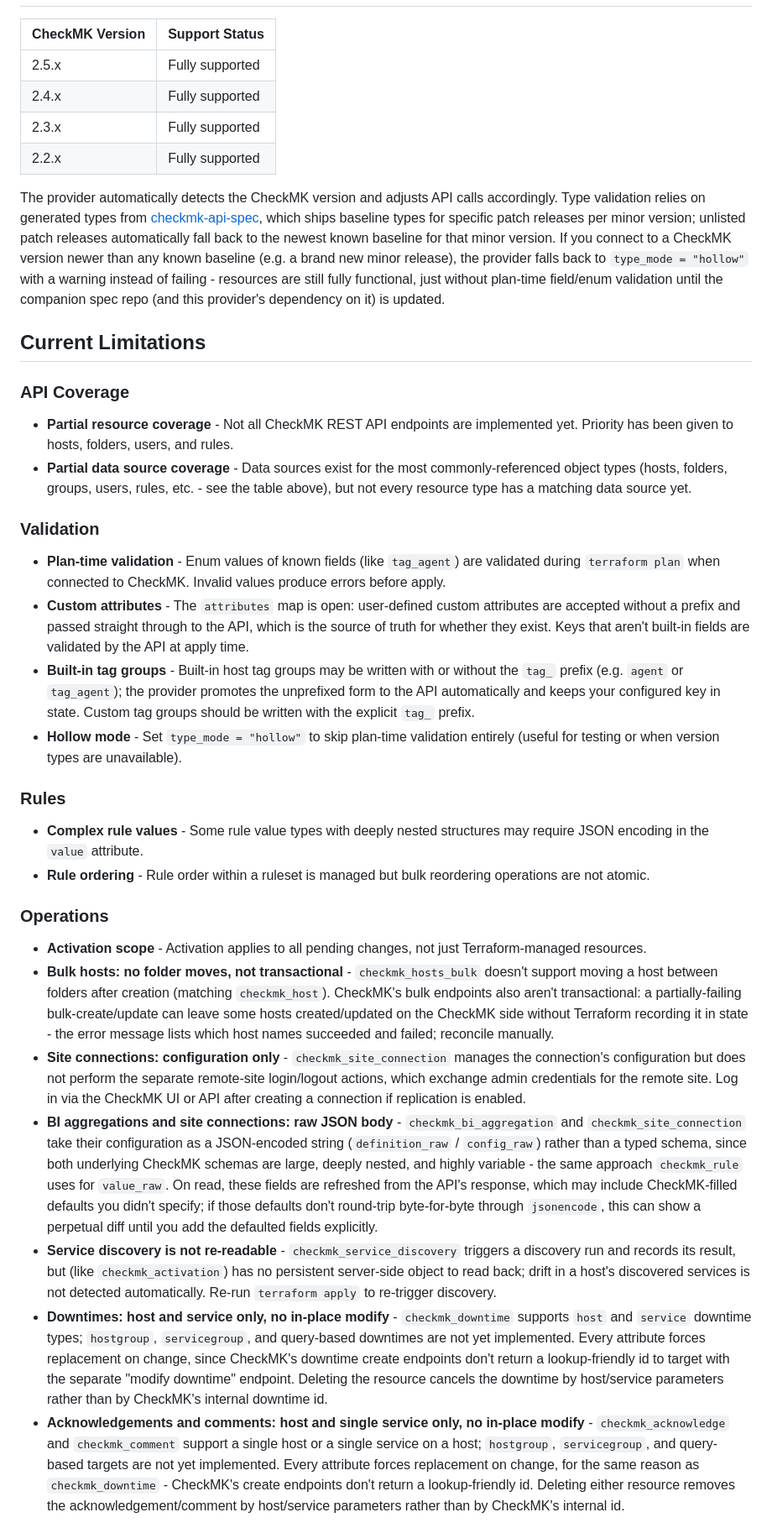
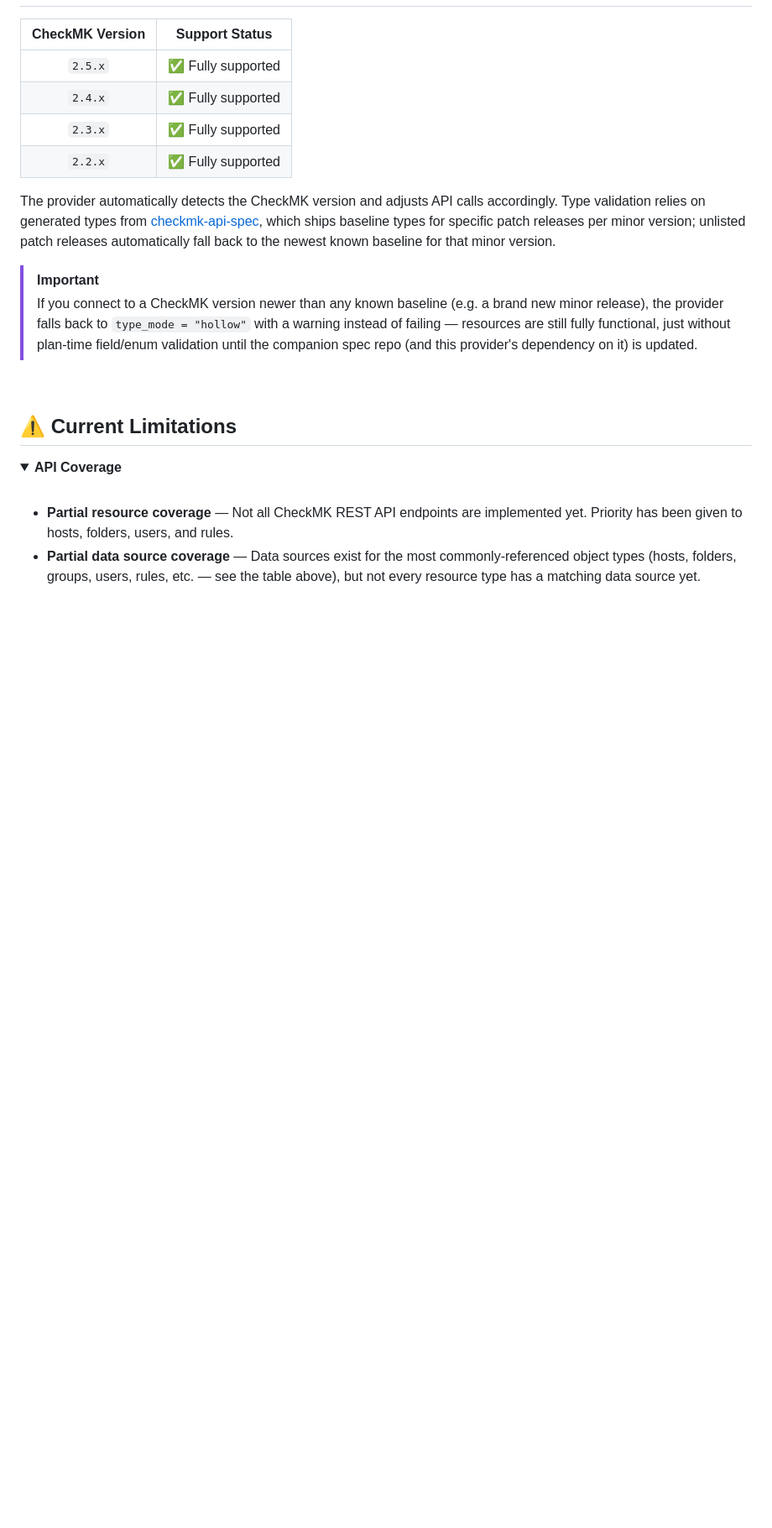
Before and after one commit to withakedo/terraform-provider-checkmk, a Markdown page: README.md, the part around one of its changes. Shown at 84% size. GitHub-like rendering; folded sections open; blank space fills up the shorter version.

```diff
--- a/README.md
+++ b/README.md
@@ -254,63 +331,24 @@ resource "checkmk_activation" "deploy" {
 
 | CheckMK Version | Support Status |
-|-----------------|----------------|
-| 2.5.x | Fully supported |
-| 2.4.x | Fully supported |
-| 2.3.x | Fully supported |
-| 2.2.x | Fully supported |
+|:-:|:-:|
+| `2.5.x` | ✅ Fully supported |
+| `2.4.x` | ✅ Fully supported |
+| `2.3.x` | ✅ Fully supported |
+| `2.2.x` | ✅ Fully supported |
 
-The provider automatically detects the CheckMK version and adjusts API calls accordingly. Type
-validation relies on generated types from
-[checkmk-api-spec](https://github.com/BlackMesaLTD/checkmk-api-spec), which ships baseline types
-for specific patch releases per minor version; unlisted patch releases automatically fall back to
-the newest known baseline for that minor version. If you connect to a CheckMK version newer than
-any known baseline (e.g. a brand new minor release), the provider falls back to `type_mode =
-"hollow"` with a warning instead of failing - resources are still fully functional, just without
-plan-time field/enum validation until the companion spec repo (and this provider's dependency on
-it) is updated.
+The provider automatically detects the CheckMK version and adjusts API calls accordingly. Type validation relies on generated types from [checkmk-api-spec](https://github.com/BlackMesaLTD/checkmk-api-spec), which ships baseline types for specific patch releases per minor version; unlisted patch releases automatically fall back to the newest known baseline for that minor version.
 
-## Current Limitations
+> [!IMPORTANT]
+> If you connect to a CheckMK version newer than any known baseline (e.g. a brand new minor release), the provider falls back to `type_mode = "hollow"` with a warning instead of failing — resources are still fully functional, just without plan-time field/enum validation until the companion spec repo (and this provider's dependency on it) is updated.
 
-### API Coverage
-- **Partial resource coverage** - Not all CheckMK REST API endpoints are implemented yet. Priority has been given to hosts, folders, users, and rules.
-- **Partial data source coverage** - Data sources exist for the most commonly-referenced object types (hosts, folders, groups, users, rules, etc. - see the table above), but not every resource type has a matching data source yet.
+<br/>
 
-### Validation
-- **Plan-time validation** - Enum values of known fields (like `tag_agent`) are validated during `terraform plan` when connected to CheckMK. Invalid values produce errors before apply.
-- **Custom attributes** - The `attributes` map is open: user-defined custom attributes are accepted without a prefix and passed straight through to the API, which is the source of truth for whether they exist. Keys that aren't built-in fields are validated by the API at apply time.
-- **Built-in tag groups** - Built-in host tag groups may be written with or without the `tag_` prefix (e.g. `agent` or `tag_agent`); the provider promotes the unprefixed form to the API automatically and keeps your configured key in state. Custom tag groups should be written with the explicit `tag_` prefix.
-- **Hollow mode** - Set `type_mode = "hollow"` to skip plan-time validation entirely (useful for testing or when version types are unavailable).
+## ⚠️ Current Limitations
 
-### Rules
-- **Complex rule values** - Some rule value types with deeply nested structures may require JSON encoding in the `value` attribute.
-- **Rule ordering** - Rule order within a ruleset is managed but bulk reordering operations are not atomic.
+<details>
+<summary><b>API Coverage</b></summary>
+<br/>
 
-### Operations
-- **Activation scope** - Activation applies to all pending changes, not just Terraform-managed resources.
-- **Bulk hosts: no folder moves, not transactional** - `checkmk_hosts_bulk` doesn't support moving a host between
-  folders after creation (matching `checkmk_host`). CheckMK's bulk endpoints also aren't transactional: a
-  partially-failing bulk-create/update can leave some hosts created/updated on the CheckMK side without Terraform
-  recording it in state - the error message lists which host names succeeded and failed; reconcile manually.
-- **Site connections: configuration only** - `checkmk_site_connection` manages the connection's configuration but
-  does not perform the separate remote-site login/logout actions, which exchange admin credentials for the remote
-  site. Log in via the CheckMK UI or API after creating a connection if replication is enabled.
-- **BI aggregations and site connections: raw JSON body** - `checkmk_bi_aggregation` and `checkmk_site_connection`
-  take their configuration as a JSON-encoded string (`definition_raw` / `config_raw`) rather than a typed schema,
-  since both underlying CheckMK schemas are large, deeply nested, and highly variable - the same approach
-  `checkmk_rule` uses for `value_raw`. On read, these fields are refreshed from the API's response, which may
-  include CheckMK-filled defaults you didn't specify; if those defaults don't round-trip byte-for-byte through
-  `jsonencode`, this can show a perpetual diff until you add the defaulted fields explicitly.
-- **Service discovery is not re-readable** - `checkmk_service_discovery` triggers a discovery run and records its
-  result, but (like `checkmk_activation`) has no persistent server-side object to read back; drift in a host's
-  discovered services is not detected automatically. Re-run `terraform apply` to re-trigger discovery.
-- **Downtimes: host and service only, no in-place modify** - `checkmk_downtime` supports `host` and `service`
-  downtime types; `hostgroup`, `servicegroup`, and query-based downtimes are not yet implemented. Every attribute
-  forces replacement on change, since CheckMK's downtime create endpoints don't return a lookup-friendly id to
-  target with the separate "modify downtime" endpoint. Deleting the resource cancels the downtime by host/service
-  parameters rather than by CheckMK's internal downtime id.
-- **Acknowledgements and comments: host and single service only, no in-place modify** - `checkmk_acknowledge` and
-  `checkmk_comment` support a single host or a single service on a host; `hostgroup`, `servicegroup`, and
-  query-based targets are not yet implemented. Every attribute forces replacement on change, for the same reason
-  as `checkmk_downtime` - CheckMK's create endpoints don't return a lookup-friendly id. Deleting either resource
-  removes the acknowledgement/comment by host/service parameters rather than by CheckMK's internal id.
+- **Partial resource coverage** — Not all CheckMK REST API endpoints are implemented yet. Priority has been given to hosts, folders, users, and rules.
+- **Partial data source coverage** — Data sources exist for the most commonly-referenced object types (hosts, folders, groups, users, rules, etc. — see the table above), but not every resource type has a matching data source yet.
 
```
Also changed, not shown: other parts of README.md (+203 -61 lines).
